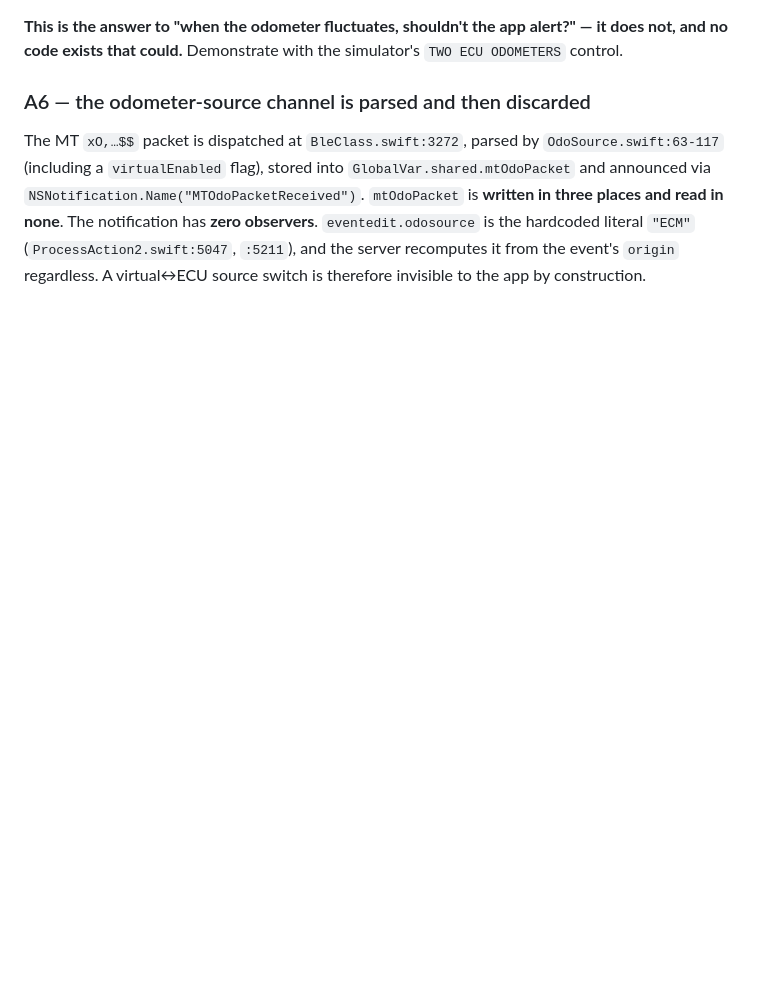
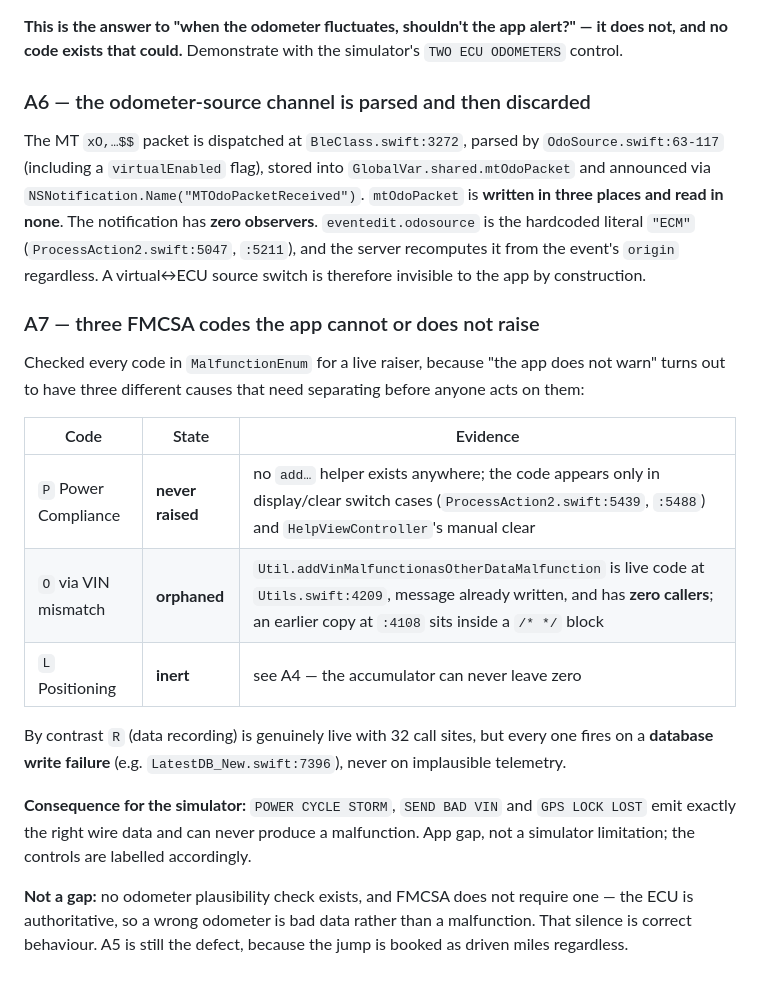
Before and after one commit to charan7105/truckSimualtor, a Markdown page: SIMULATOR_FIDELITY_AUDIT.md, the part around the change. Drawn GitHub-style; blank space fills up the shorter version.

```diff
--- a/SIMULATOR_FIDELITY_AUDIT.md
+++ b/SIMULATOR_FIDELITY_AUDIT.md
@@ -230,3 +230,24 @@ The MT `xO,…$$` packet is dispatched at `BleClass.swift:3272`, parsed by
 observers**. `eventedit.odosource` is the hardcoded literal `"ECM"` (`ProcessAction2.swift:5047`,
 `:5211`), and the server recomputes it from the event's `origin` regardless. A virtual↔ECU source
 switch is therefore invisible to the app by construction.
+
+### A7 — three FMCSA codes the app cannot or does not raise
+Checked every code in `MalfunctionEnum` for a live raiser, because "the app does not warn" turns out
+to have three different causes that need separating before anyone acts on them:
+
+| Code | State | Evidence |
+|---|---|---|
+| `P` Power Compliance | **never raised** | no `add…` helper exists anywhere; the code appears only in display/clear switch cases (`ProcessAction2.swift:5439`, `:5488`) and `HelpViewController`'s manual clear |
+| `O` via VIN mismatch | **orphaned** | `Util.addVinMalfunctionasOtherDataMalfunction` is live code at `Utils.swift:4209`, message already written, and has **zero callers**; an earlier copy at `:4108` sits inside a `/* */` block |
+| `L` Positioning | **inert** | see A4 — the accumulator can never leave zero |
+
+By contrast `R` (data recording) is genuinely live with 32 call sites, but every one fires on a
+**database write failure** (e.g. `LatestDB_New.swift:7396`), never on implausible telemetry.
+
+**Consequence for the simulator:** `POWER CYCLE STORM`, `SEND BAD VIN` and `GPS LOCK LOST` emit
+exactly the right wire data and can never produce a malfunction. App gap, not a simulator
+limitation; the controls are labelled accordingly.
+
+**Not a gap:** no odometer plausibility check exists, and FMCSA does not require one — the ECU is
+authoritative, so a wrong odometer is bad data rather than a malfunction. That silence is correct
+behaviour. A5 is still the defect, because the jump is booked as driven miles regardless.
```
Also changed, not shown: PRABOO_REPLY_DRAFT.md (added, +81 -0 lines).
